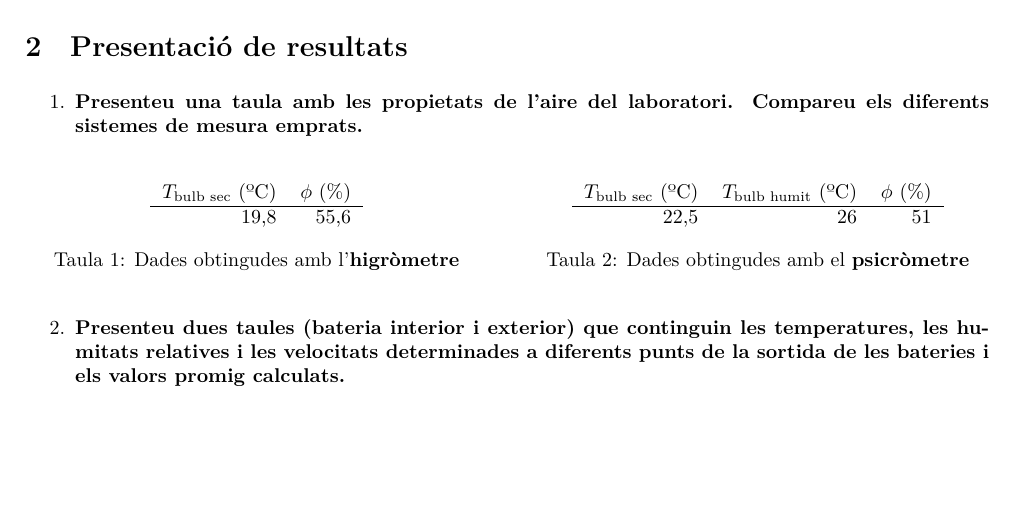
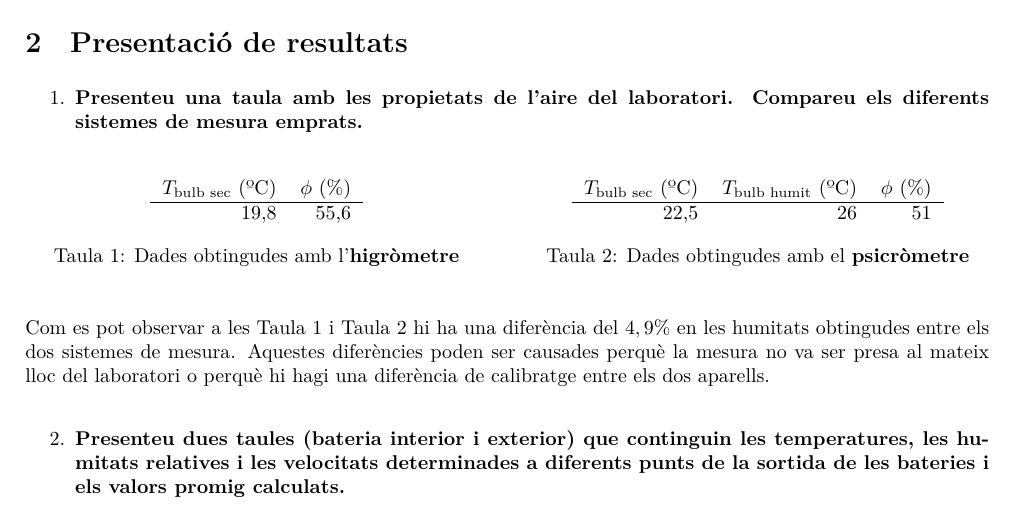
Before and after one commit to jmigual/ETSEIB-Termo-Prac, a LaTeX document (Practica_5/Practica_5.tex): part of page 1 of 3, cut so that both start at the same text, the shorter picture padded with empty space. Compiled offline with XeLaTeX.

Commit message:
Added more info to prac 5

```diff
--- a/Practica_5/Practica_5.tex
+++ b/Practica_5/Practica_5.tex
@@ -89,8 +90,11 @@ La pràctica té per objectiu la determinació experimental de les propietats d'
 				22,5 & 26 & 51
 			\end{tabular}
 			\caption{Dades obtingudes amb el \textbf{psicròmetre}}
+			\label{tab:psicrometre}
 		\end{minipage}
 	\end{table}
+
+	Com es pot observar a les \autoref{tab:higrometre} i \autoref{tab:psicrometre} hi ha una diferència del $4,9\%$ en les humitats obtingudes entre els dos sistemes de mesura. Aquestes diferències poden ser causades perquè la mesura no va ser presa al mateix lloc del laboratori o perquè hi hagi una diferència de calibratge entre els dos aparells.
 
 	\question{Presenteu dues taules (bateria interior i exterior) que continguin les temperatures, les humitats relatives i les velocitats determinades a diferents punts de la sortida de les bateries i els valors promig calculats.}
 
```
Also changed, not shown: Practica_5/Practica_5.tex (1 more changed lines).
